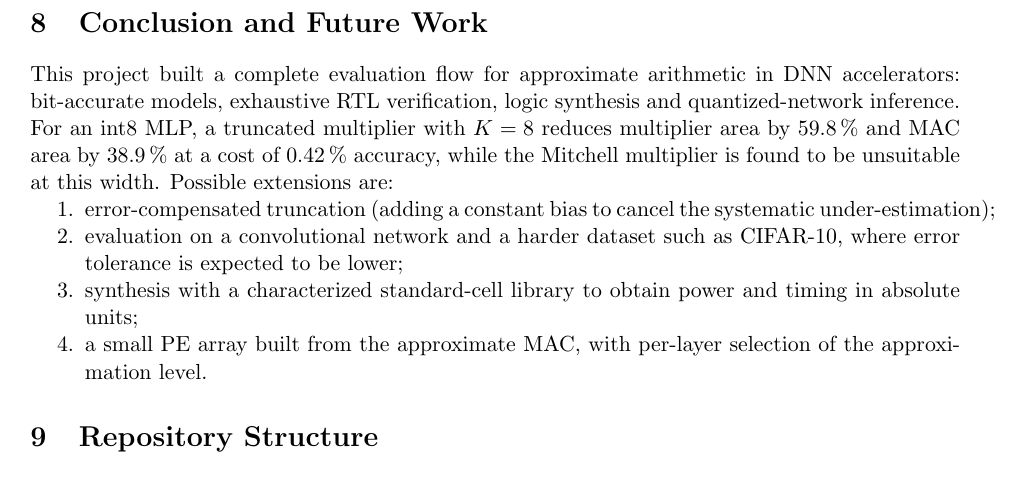
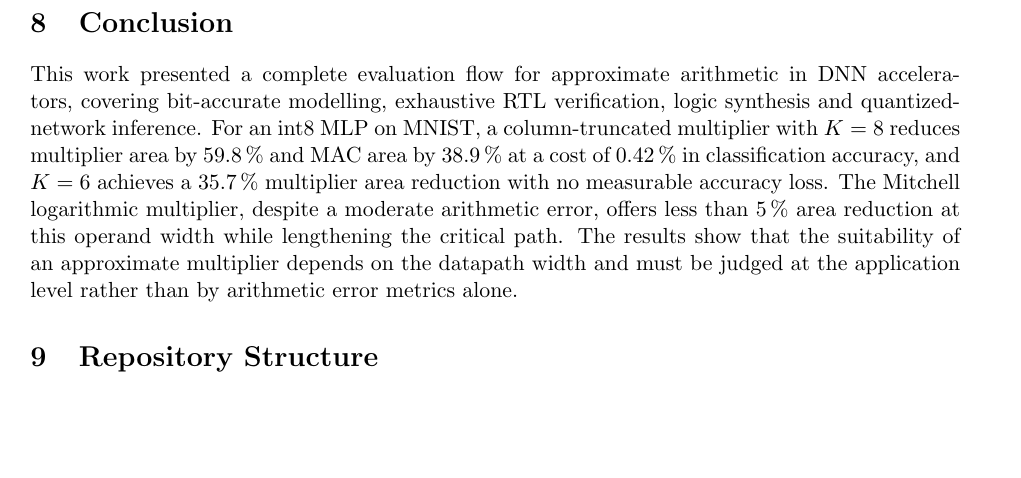
Before and after one commit to GitCodingMates/approx-mac-dnn, a LaTeX paper (docs/report.tex): part of page 8 of 8, cut at the place of the change, the shorter picture padded with empty space. Compiled offline with pdfLaTeX.

Commit message:
Revise conclusion of report

```diff
--- a/docs/report.tex
+++ b/docs/report.tex
@@ -452,25 +452,21 @@ has twice the MRED of Mitchell but the same accuracy, and $K=8$ has
 Selecting approximate units for DNN accelerators therefore requires
 application-level evaluation rather than arithmetic metrics alone.
 
-\section{Conclusion and Future Work}
+\section{Conclusion}
 \label{sec:next}
-This project built a complete evaluation flow for approximate arithmetic in
-DNN accelerators: bit-accurate models, exhaustive RTL verification, logic
-synthesis and quantized-network inference. For an int8 MLP, a truncated
-multiplier with $K=8$ reduces multiplier area by \SI{59.8}{\percent} and
-MAC area by \SI{38.9}{\percent} at a cost of \SI{0.42}{\percent} accuracy,
-while the Mitchell multiplier is found to be unsuitable at this width.
-Possible extensions are:
-\begin{enumerate}[nosep]
-  \item error-compensated truncation (adding a constant bias to cancel the
-        systematic under-estimation);
-  \item evaluation on a convolutional network and a harder dataset such as
-        CIFAR-10, where error tolerance is expected to be lower;
-  \item synthesis with a characterized standard-cell library to obtain
-        power and timing in absolute units;
-  \item a small PE array built from the approximate MAC, with per-layer
-        selection of the approximation level.
-\end{enumerate}
+This work presented a complete evaluation flow for approximate arithmetic in
+DNN accelerators, covering bit-accurate modelling, exhaustive RTL
+verification, logic synthesis and quantized-network inference. For an int8
+MLP on MNIST, a column-truncated multiplier with $K=8$ reduces multiplier
+area by \SI{59.8}{\percent} and MAC area by \SI{38.9}{\percent} at a cost of
+\SI{0.42}{\percent} in classification accuracy, and $K=6$ achieves a
+\SI{35.7}{\percent} multiplier area reduction with no measurable accuracy
+loss. The Mitchell logarithmic multiplier, despite a moderate arithmetic
+error, offers less than \SI{5}{\percent} area reduction at this operand
+width while lengthening the critical path. The results show that the
+suitability of an approximate multiplier depends on the datapath width and
+must be judged at the application level rather than by arithmetic error
+metrics alone.
 
 \section{Repository Structure}
 \begin{lstlisting}
```
Also changed, not shown: docs/report.pdf.
